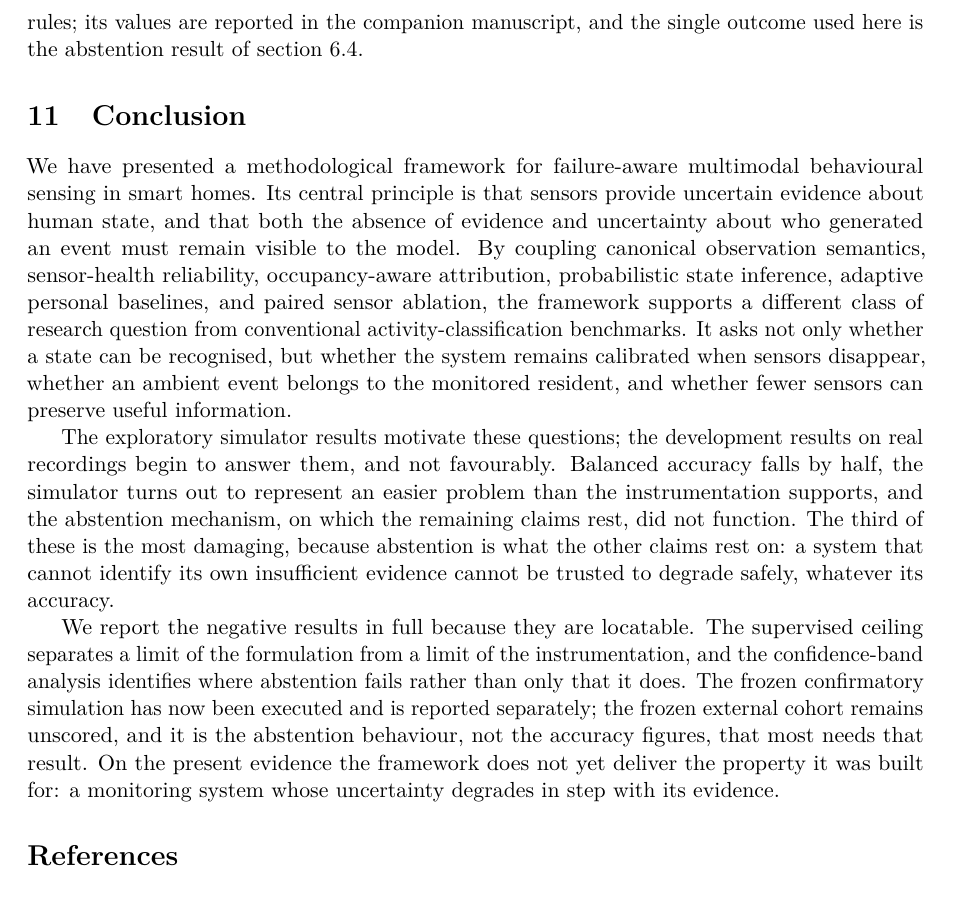
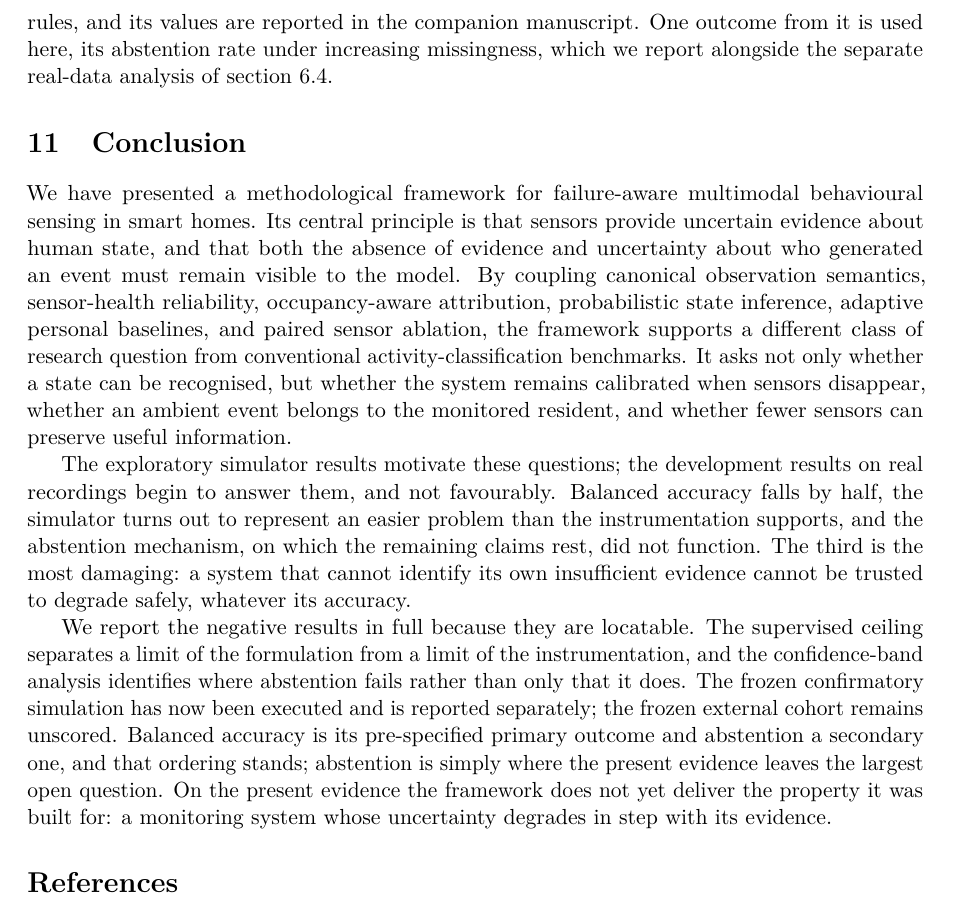
Before and after one commit to DiogoRibeiro7/behavioral-sensing-research, a LaTeX paper (papers/failure-aware-multimodal-behavioural-sensing/main.tex): part of page 14 of 15, cut so that both start at the same text. Compiled offline with pdfLaTeX.

Commit message:
paper: correct overclaims introduced by the prose revision

```diff
--- a/papers/failure-aware-multimodal-behavioural-sensing/main.tex
+++ b/papers/failure-aware-multimodal-behavioural-sensing/main.tex
@@ -549,7 +549,7 @@ beneficial. The scoring has not been executed at the time of writing.
 
 The implementation is available as the public \texttt{behavioral-sensing-research} research repository. The confirmatory simulation is frozen to an exact Git revision, resolved experiment configuration, scientific contract, production seed formula, numerical environment, and machine-readable artifact-acceptance manifest. Manuscript-facing confirmatory results are admissible only after the production shards have been merged and the resulting artifact passes the frozen validator. Generated simulation data need not be committed because trajectories are deterministic conditional on the frozen code and seeds; derived results carry the provenance required to reproduce the run.
 
-The software release used by the frozen experiment satisfied the experiment smoke path before the freeze, and later documentation or validation changes do not move the pinned experiment revision. The confirmatory run has since been executed and accepted under those rules; its values are reported in the companion manuscript, and the single outcome used here is the abstention result of \cref{sec:abstentionfailure}.
+The software release used by the frozen experiment satisfied the experiment smoke path before the freeze, and later documentation or validation changes do not move the pinned experiment revision. The confirmatory run has since been executed and accepted under those rules, and its values are reported in the companion manuscript. One outcome from it is used here, its abstention rate under increasing missingness, which we report alongside the separate real-data analysis of \cref{sec:abstentionfailure}.
 
 \section{Conclusion}
 
@@ -559,18 +559,18 @@ The exploratory simulator results motivate these questions; the development
 results on real recordings begin to answer them, and not favourably. Balanced
 accuracy falls by half, the simulator turns out to represent an easier problem
 than the instrumentation supports, and the abstention mechanism, on which the
-remaining claims rest, did not function. The third of these is the most damaging, because
-abstention is what the other claims rest on: a system that cannot identify its
-own insufficient evidence cannot be trusted to degrade safely, whatever its
-accuracy.
+remaining claims rest, did not function. The third is the most damaging: a system that
+cannot identify its own insufficient evidence cannot be trusted to degrade
+safely, whatever its accuracy.
 
 We report the negative results in full because they are locatable. The
 supervised ceiling separates a limit of the formulation from a limit of the
 instrumentation, and the confidence-band analysis identifies where abstention
 fails rather than only that it does. The frozen confirmatory simulation has now
 been executed and is reported separately; the frozen external cohort remains
-unscored, and it is the abstention behaviour, not the accuracy figures, that
-most needs that result. On the present evidence the framework does not yet
+unscored. Balanced accuracy is its pre-specified primary outcome and abstention
+a secondary one, and that ordering stands; abstention is simply where the
+present evidence leaves the largest open question. On the present evidence the framework does not yet
 deliver the property it was built for: a monitoring system whose uncertainty
 degrades in step with its evidence.
 
```
Also changed, not shown: papers/failure-aware-multimodal-behavioural-sensing/manuscript_confirmatory.tex (+1 -1 lines), papers/failure-aware-multimodal-behavioural-sensing/main.tex (2 more changed lines).
